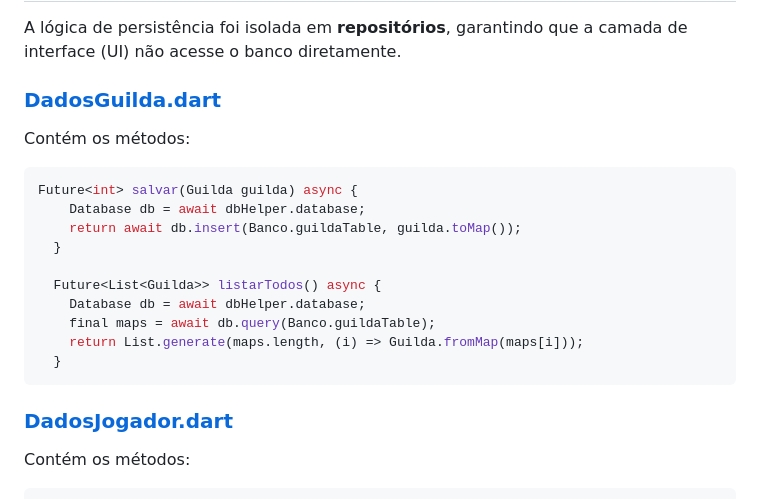
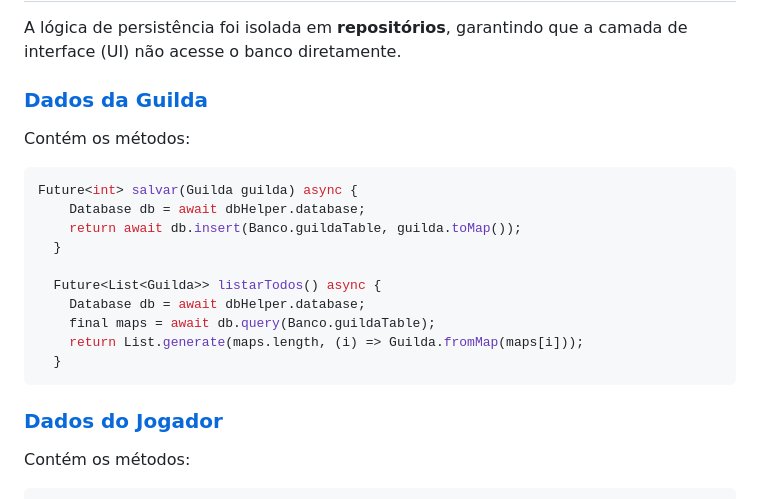
Before and after one commit to joaovictorPegoretti/Projetos_Flutter_Edgar, a Markdown page: Trabalho 4/README.md, the part around one of its changes. GitHub-like rendering.

Commit message:
Alterações readme
Alterações readme

````diff
--- a/Trabalho 4/README.md
+++ b/Trabalho 4/README.md
@@ -132,7 +132,7 @@ class Banco {
 
 A lógica de persistência foi isolada em **repositórios**, garantindo que a camada de interface (UI) não acesse o banco diretamente.
 
-### [DadosGuilda.dart](Trabalho%204/lib/Dados/DadosGuilda.dart)
+### [Dados da Guilda](/Trabalho%204/lib/Dados/DadosGuilda.dart)
 Contém os métodos:
 ```dart
 Future<int> salvar(Guilda guilda) async {
@@ -147,7 +147,7 @@ Future<int> salvar(Guilda guilda) async {
   }
 ```
 
-### [DadosJogador.dart](Trabalho%204/lib/Dados/DadosJogador.dart)
+### [Dados do Jogador](/Trabalho%204/lib/Dados/DadosJogador.dart)
 Contém os métodos:
 ```dart
 Future<int> salvar(Jogador jogador) async {
````
Also changed, not shown: other parts of Trabalho 4/README.md (+2 -2 lines).
